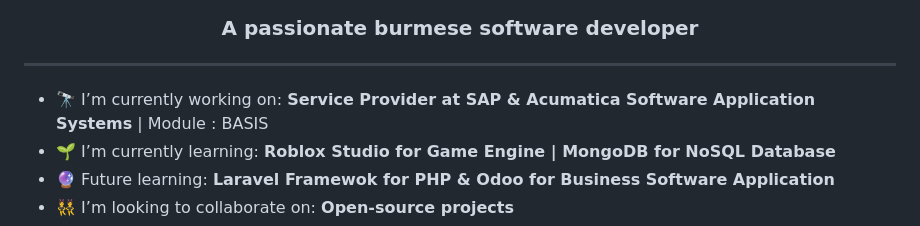
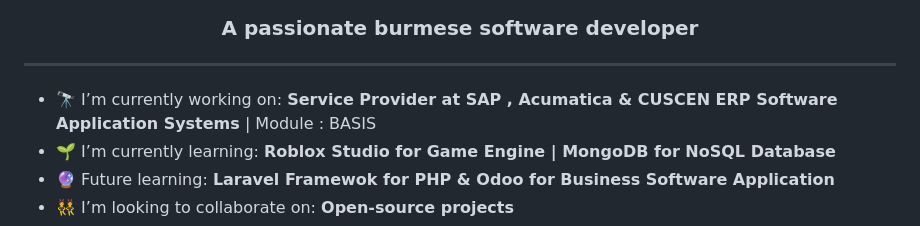
Before and after one commit to ThompsonLanKee/ThompsonLanKee, a Markdown page: README.md, the part around the change. Drawn GitHub-style.

```diff
--- a/README.md
+++ b/README.md
@@ -7,7 +7,7 @@
 
 ---
 
-- 🔭 I’m currently working on: **Service Provider at SAP & Acumatica Software Application Systems** | Module : BASIS
+- 🔭 I’m currently working on: **Service Provider at SAP , Acumatica & CUSCEN ERP Software Application Systems** | Module : BASIS
 - 🌱 I’m currently learning: **Roblox Studio for Game Engine | MongoDB for NoSQL Database**
 - 🔮 Future learning: **Laravel Framewok for PHP & Odoo for Business Software Application**
 - 👯 I’m looking to collaborate on: **Open-source projects**
```
